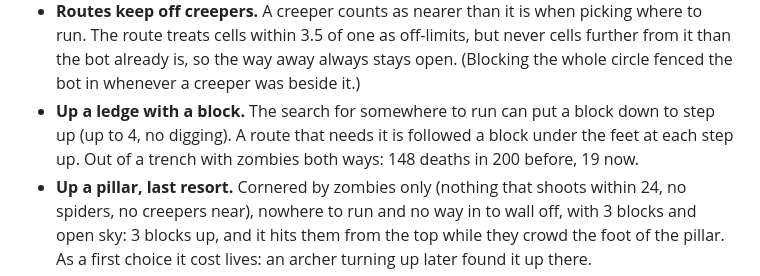
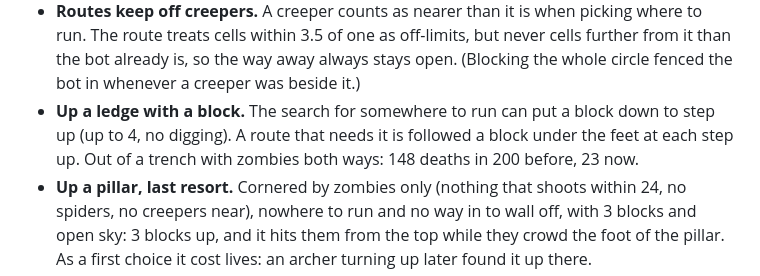
Before and after one commit to brandendm/BedrockSyntheticPlayer, a Markdown page: README.md, the part around the change. Drawn GitHub-style.

Commit message:
README: trench figure from the final code (23, not 19)
Co-Authored-By: Claude Opus 5.5 <noreply@anthropic.com>
Claude-Session: https://claude.ai/code/session_01GEaCe2oc18LkgtupQrPSe1

```diff
--- a/README.md
+++ b/README.md
@@ -137,7 +137,7 @@ With no orders (and after finishing any order) it works through a goal ladder.
 **Running from a group** (`node tools/sim_combat.mjs --pursuit 400`: 2-4 mobs, a creeper among them most times, on flat ground, in a forest, on rough terraced ground, and down a trench 2 deep with them coming from both ends; hurt or not). Each change can be switched off: `TOWER=0`, `AVOID=0`, `CJAB=0`, `CLIMB=0`.
 - **Creepers get the spear while it runs from the rest.** Its running jab only ever looked at melee mobs, and a creeper isn't one. Now a creeper within 4.2 is asked about first: the spear from 2.4-3.9 (the knockback keeps it outside its fuse range), a sword only on one closing in. If the creeper isn't worth a jab that moment, the nearest zombie still is (asking only about the creeper left the zombies unjabbed: more deaths).
 - **Routes keep off creepers.** A creeper counts as nearer than it is when picking where to run. The route treats cells within 3.5 of one as off-limits, but never cells further from it than the bot already is, so the way away always stays open. (Blocking the whole circle fenced the bot in whenever a creeper was beside it.)
-- **Up a ledge with a block.** The search for somewhere to run can put a block down to step up (up to 4, no digging). A route that needs it is followed a block under the feet at each step up. Out of a trench with zombies both ways: 148 deaths in 200 before, 19 now.
+- **Up a ledge with a block.** The search for somewhere to run can put a block down to step up (up to 4, no digging). A route that needs it is followed a block under the feet at each step up. Out of a trench with zombies both ways: 148 deaths in 200 before, 23 now.
 - **Up a pillar, last resort.** Cornered by zombies only (nothing that shoots within 24, no spiders, no creepers near), nowhere to run and no way in to wall off, with 3 blocks and open sky: 3 blocks up, and it hits them from the top while they crowd the foot of the pillar. As a first choice it cost lives: an archer turning up later found it up there.
 - **Result:** deaths 89 → 41, explosions 33 → 18, a creeper within 3 blocks for half as long. The random fights, the named fights (32/32), chases, dead ends and the quarry ambushes are unchanged.
 
```
